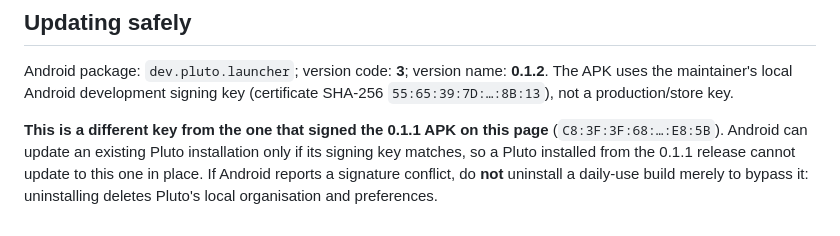
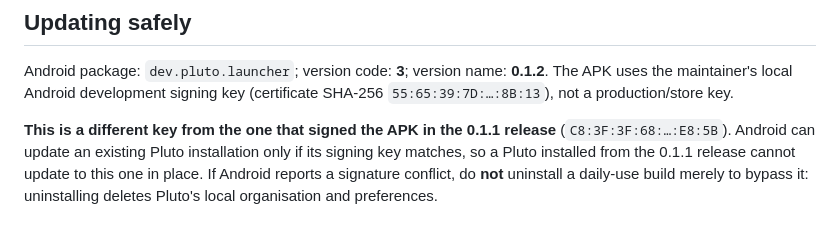
Before and after one commit to andershfranzen/pluto-launcher, a Markdown page: docs/releases/0.1.2.md, the part around the change. GitHub-like rendering.

Commit message:
Release notes: clearer signing-key wording
Co-Authored-By: Claude Opus 5.5 <noreply@anthropic.com>

```diff
--- a/docs/releases/0.1.2.md
+++ b/docs/releases/0.1.2.md
@@ -52,7 +52,7 @@ Android package: `dev.pluto.launcher`; version code: **3**; version name: **0.1.
 The APK uses the maintainer's local Android development signing key (certificate SHA-256
 `55:65:39:7D:…:8B:13`), not a production/store key.
 
-**This is a different key from the one that signed the 0.1.1 APK on this page**
+**This is a different key from the one that signed the APK in the 0.1.1 release**
 (`C8:3F:3F:68:…:E8:5B`). Android can update an existing Pluto installation only if its
 signing key matches, so a Pluto installed from the 0.1.1 release cannot update to this
 one in place. If Android reports a signature conflict, do **not** uninstall a daily-use
```
